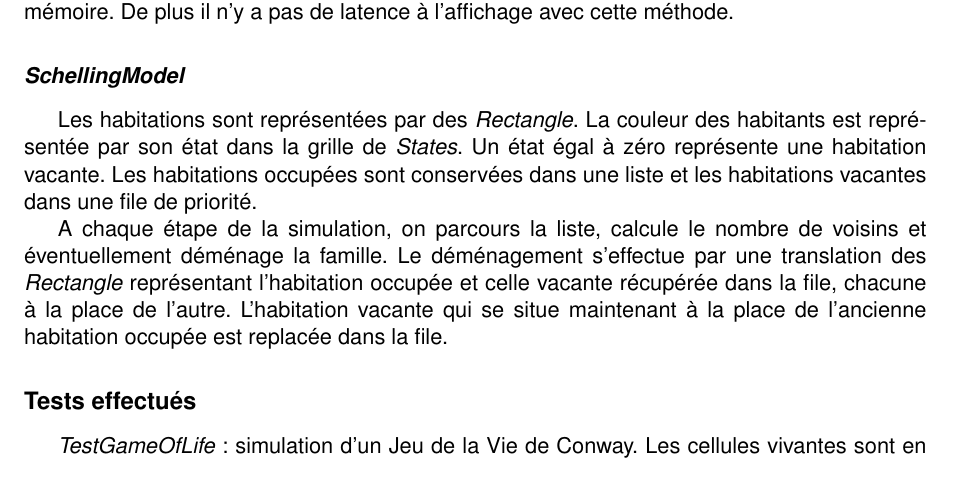
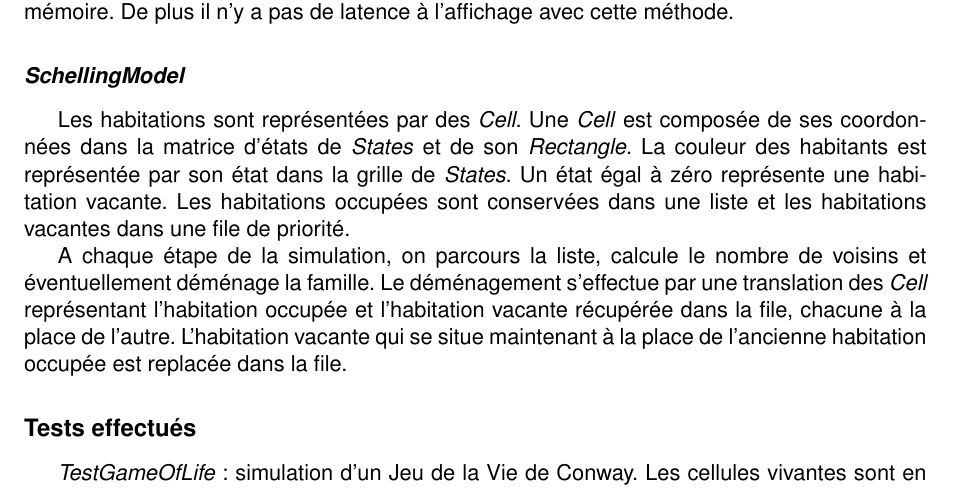
Before and after one commit to XAMEUS/SOOSM, a LaTeX document (rapport/soosm.tex): part of page 2 of 2, cut so that both start at the same text. Compiled offline with pdfLaTeX.

Commit message:
schellingmodel cell

```diff
--- a/rapport/soosm.tex
+++ b/rapport/soosm.tex
@@ -60,9 +60,9 @@ Pour ces deux automates, on réinitialise l'affichage graphique à chaque étape
 
 \subsubsection*{\textit{SchellingModel}}
 
-Les habitations sont représentées par des \textit{Rectangle}. La couleur des habitants est représentée par son état dans la grille de \textit{States}. Un état égal à zéro représente une habitation vacante. Les habitations occupées sont conservées dans une liste et les habitations vacantes dans une file de priorité.
+Les habitations sont représentées par des \textit{Cell}. Une \textit{Cell} est composée de ses coordonnées dans la matrice d'états de \textit{States} et de son \textit{Rectangle}. La couleur des habitants est représentée par son état dans la grille de \textit{States}. Un état égal à zéro représente une habitation vacante. Les habitations occupées sont conservées dans une liste et les habitations vacantes dans une file de priorité.
 
-A chaque étape de la simulation, on parcours la liste, calcule le nombre de voisins et éventuellement déménage la famille. Le déménagement s'effectue par une translation des \textit{Rectangle} représentant l'habitation occupée et celle vacante récupérée dans la file, chacune à la place de l'autre. L'habitation vacante qui se situe maintenant à la place de l'ancienne habitation occupée est replacée dans la file.
+A chaque étape de la simulation, on parcours la liste, calcule le nombre de voisins et éventuellement déménage la famille. Le déménagement s'effectue par une translation des \textit{Cell} représentant l'habitation occupée et l'habitation vacante récupérée dans la file, chacune à la place de l'autre. L'habitation vacante qui se situe maintenant à la place de l'ancienne habitation occupée est replacée dans la file.
 
 
 \subsection*{Tests effectués}
```
